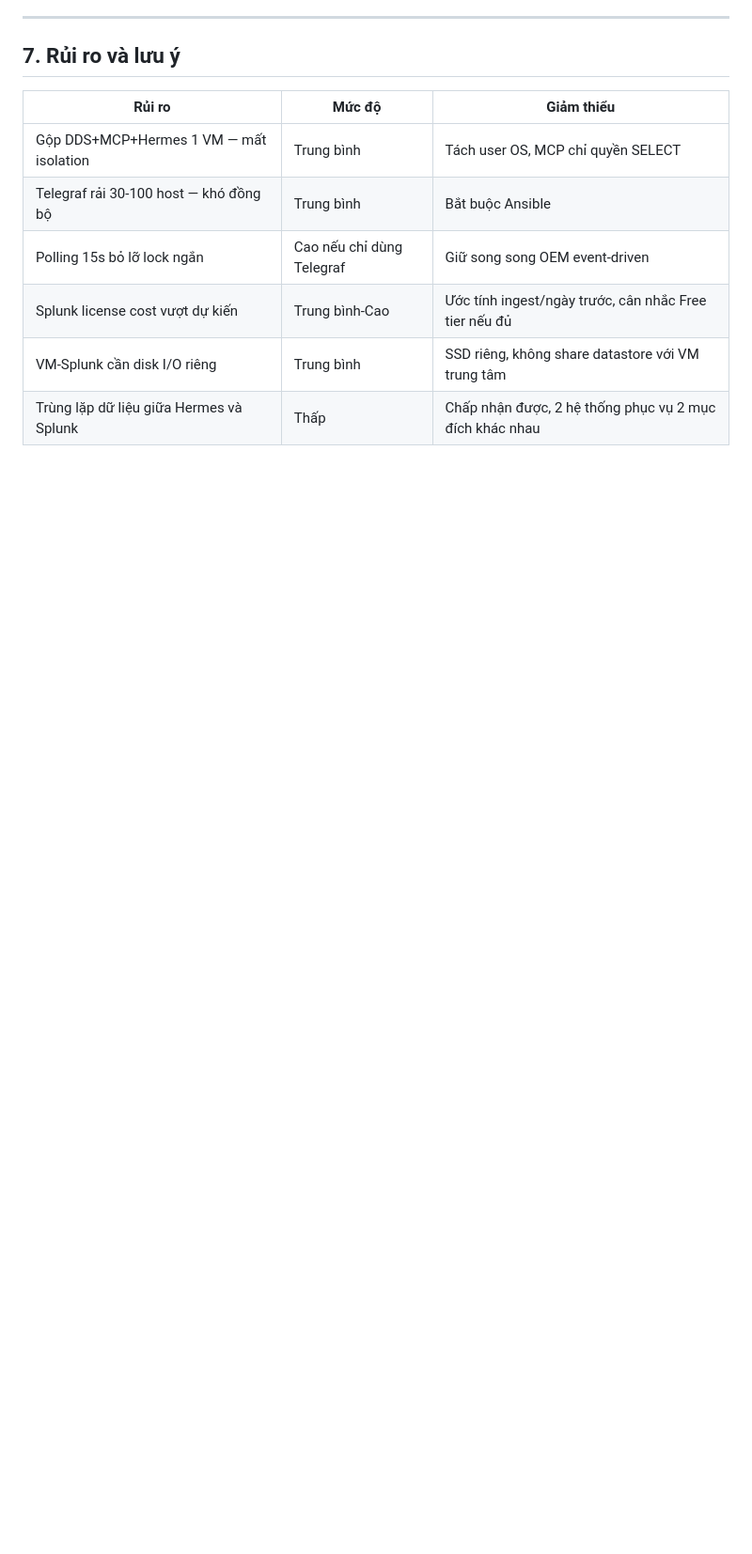
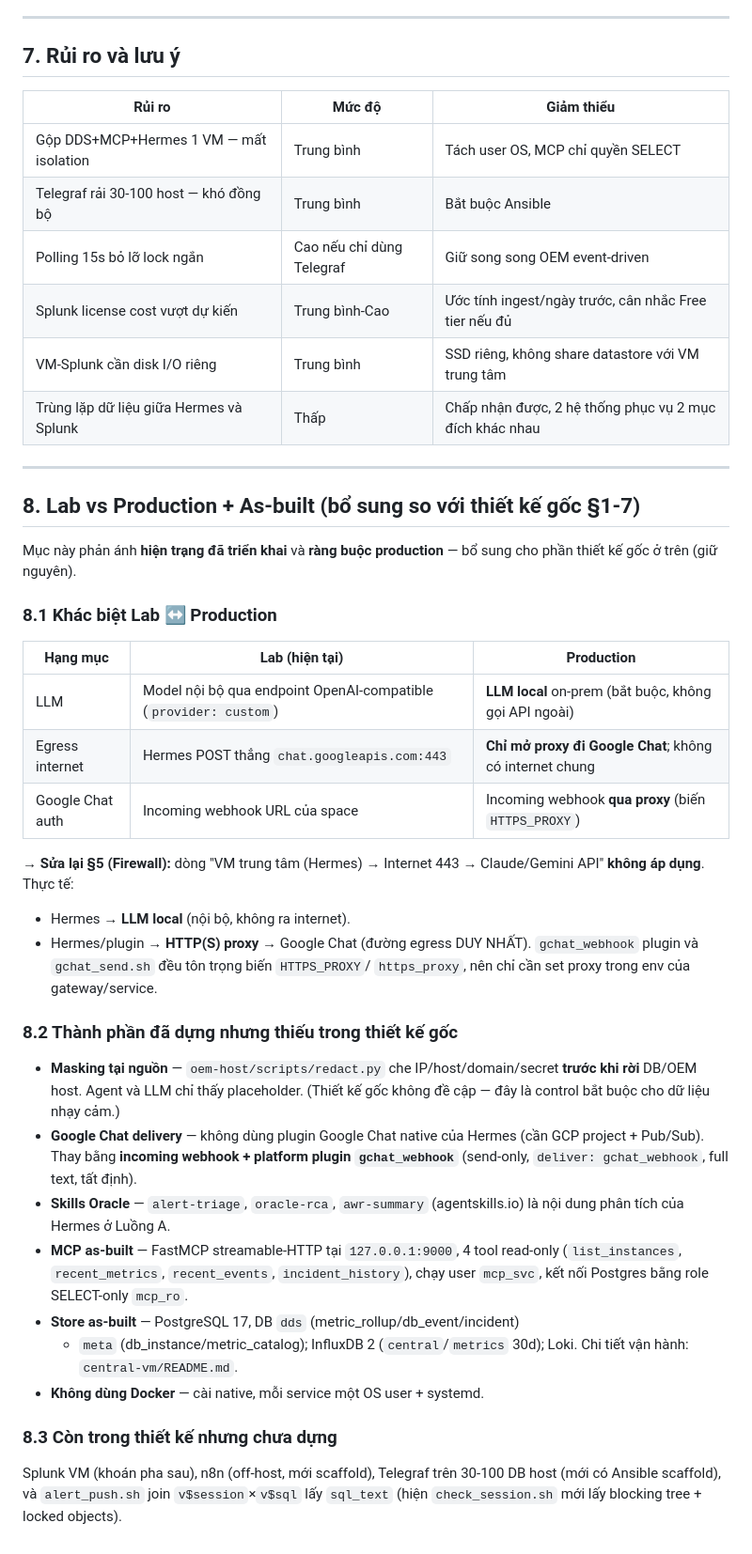
Before and after one commit to teamep911/hermes, a Markdown page: docs/architecture_option2.md, the part around the change. Shown at 94% size. Rendered like a GitHub page; blank space fills up the shorter version.

Commit message:
architecture_option2: add §8 Lab-vs-Production + as-built reconciliation
Records production constraints stated by the user (LAB differs from PROD):
- PROD uses a LOCAL LLM (no external API); lab already uses an internal endpoint
- PROD egress locked to an HTTP(S) proxy to Google Chat only (no general
  internet) — gchat_webhook plugin + gchat_send.sh honor HTTPS_PROXY
- corrects §5 firewall row ("Hermes -> Internet 443 Claude/Gemini") accordingly

Also reconciles built-but-undocumented parts into the design doc: source-side
masking (redact.py), Google Chat via incoming-webhook + gchat_webhook plugin
(no GCP), Oracle skills, MCP as-built (SELECT-only), PG17/InfluxDB/Loki store,
no-Docker. Lists still-pending design items (Splunk, n8n, Telegraf rollout,
v$sql join).

Co-Authored-By: Claude Opus 4.8 (1M context) <noreply@anthropic.com>

```diff
--- a/docs/architecture_option2.md
+++ b/docs/architecture_option2.md
@@ -179,3 +179,49 @@ Tổng VM trung tâm cần quản lý: 2 (VM trung tâm + VM-Splunk), cộng v
 | Splunk license cost vượt dự kiến | Trung bình-Cao | Ước tính ingest/ngày trước, cân nhắc Free tier nếu đủ |
 | VM-Splunk cần disk I/O riêng | Trung bình | SSD riêng, không share datastore với VM trung tâm |
 | Trùng lặp dữ liệu giữa Hermes và Splunk | Thấp | Chấp nhận được, 2 hệ thống phục vụ 2 mục đích khác nhau
+
+---
+
+## 8. Lab vs Production + As-built (bổ sung so với thiết kế gốc §1-7)
+
+Mục này phản ánh **hiện trạng đã triển khai** và **ràng buộc production** — bổ
+sung cho phần thiết kế gốc ở trên (giữ nguyên).
+
+### 8.1 Khác biệt Lab ↔ Production
+
+| Hạng mục | Lab (hiện tại) | Production |
+|---|---|---|
+| LLM | Model nội bộ qua endpoint OpenAI-compatible (`provider: custom`) | **LLM local** on-prem (bắt buộc, không gọi API ngoài) |
+| Egress internet | Hermes POST thẳng `chat.googleapis.com:443` | **Chỉ mở proxy đi Google Chat**; không có internet chung |
+| Google Chat auth | Incoming webhook URL của space | Incoming webhook **qua proxy** (biến `HTTPS_PROXY`) |
+
+→ **Sửa lại §5 (Firewall):** dòng "VM trung tâm (Hermes) → Internet 443 →
+Claude/Gemini API" **không áp dụng**. Thực tế:
+- Hermes → **LLM local** (nội bộ, không ra internet).
+- Hermes/plugin → **HTTP(S) proxy** → Google Chat (đường egress DUY NHẤT).
+  `gchat_webhook` plugin và `gchat_send.sh` đều tôn trọng biến `HTTPS_PROXY`/
+  `https_proxy`, nên chỉ cần set proxy trong env của gateway/service.
+
+### 8.2 Thành phần đã dựng nhưng thiếu trong thiết kế gốc
+
+- **Masking tại nguồn** — `oem-host/scripts/redact.py` che IP/host/domain/secret
+  **trước khi rời** DB/OEM host. Agent và LLM chỉ thấy placeholder. (Thiết kế
+  gốc không đề cập — đây là control bắt buộc cho dữ liệu nhạy cảm.)
+- **Google Chat delivery** — không dùng plugin Google Chat native của Hermes
+  (cần GCP project + Pub/Sub). Thay bằng **incoming webhook + platform plugin
+  `gchat_webhook`** (send-only, `deliver: gchat_webhook`, full text, tất định).
+- **Skills Oracle** — `alert-triage`, `oracle-rca`, `awr-summary`
+  (agentskills.io) là nội dung phân tích của Hermes ở Luồng A.
+- **MCP as-built** — FastMCP streamable-HTTP tại `127.0.0.1:9000`, 4 tool
+  read-only (`list_instances`, `recent_metrics`, `recent_events`,
+  `incident_history`), chạy user `mcp_svc`, kết nối Postgres bằng role
+  SELECT-only `mcp_ro`.
+- **Store as-built** — PostgreSQL 17, DB `dds` (metric_rollup/db_event/incident)
+  + `meta` (db_instance/metric_catalog); InfluxDB 2 (`central`/`metrics` 30d);
+  Loki. Chi tiết vận hành: `central-vm/README.md`.
+- **Không dùng Docker** — cài native, mỗi service một OS user + systemd.
+
+### 8.3 Còn trong thiết kế nhưng chưa dựng
+Splunk VM (khoán pha sau), n8n (off-host, mới scaffold), Telegraf trên 30-100
+DB host (mới có Ansible scaffold), và `alert_push.sh` join `v$session`×`v$sql`
+lấy `sql_text` (hiện `check_session.sh` mới lấy blocking tree + locked objects).
```
